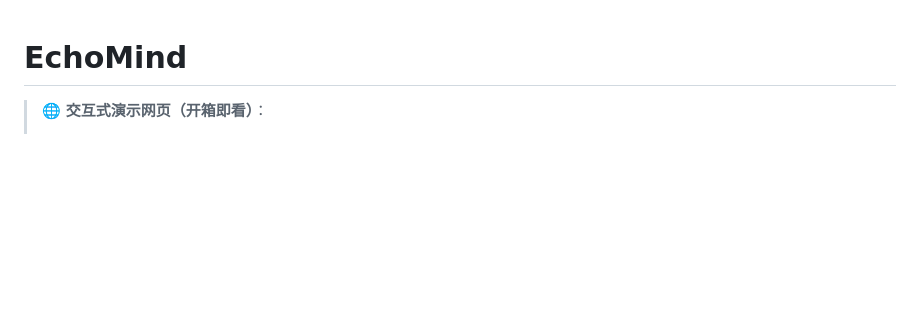
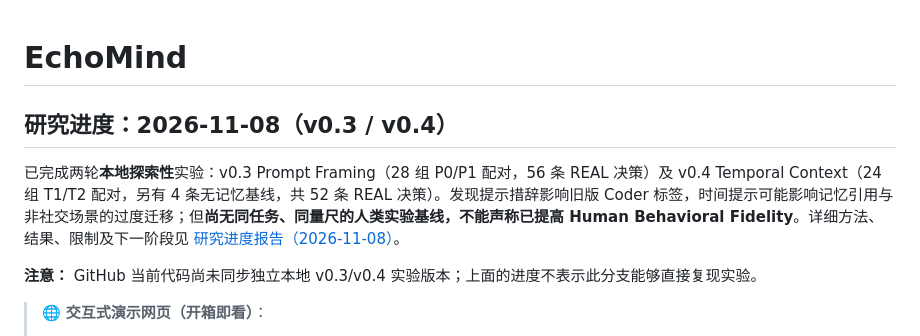
Before and after one commit to Kayla-Cheung/EchoMind, a Markdown page: README.md, the part around the change. GitHub-like rendering; blank space fills up the shorter version.

Commit message:
docs: record EchoMind v0.3 and v0.4 research progress
* docs: record v0.3/v0.4 exploratory EchoMind research progress

* docs: link current v0.3/v0.4 study status from README

```diff
--- a/README.md
+++ b/README.md
@@ -1,4 +1,11 @@
 # EchoMind
+
+
+## 研究进度：2026-11-08（v0.3 / v0.4）
+
+已完成两轮**本地探索性**实验：v0.3 Prompt Framing（28 组 P0/P1 配对，56 条 REAL 决策）及 v0.4 Temporal Context（24 组 T1/T2 配对，另有 4 条无记忆基线，共 52 条 REAL 决策）。发现提示措辞影响旧版 Coder 标签，时间提示可能影响记忆引用与非社交场景的过度迁移；但**尚无同任务、同量尺的人类实验基线，不能声称已提高 Human Behavioral Fidelity**。详细方法、结果、限制及下一阶段见 [研究进度报告（2026-11-08）](RESEARCH_PROGRESS_2026-11-08.md)。
+
+**注意：** GitHub 当前代码尚未同步独立本地 v0.3/v0.4 实验版本；上面的进度不表示此分支能够直接复现实验。
 
 > 🌐 **交互式演示网页（开箱即看）**：
 > - **在线直接浏览**：[点击访问 GitHub Pages 在线展示](https://kayla-cheung.github.io/EchoMind/)
```
Also changed, not shown: RESEARCH_PROGRESS_2026-11-08.md (added, +74 -0 lines).
